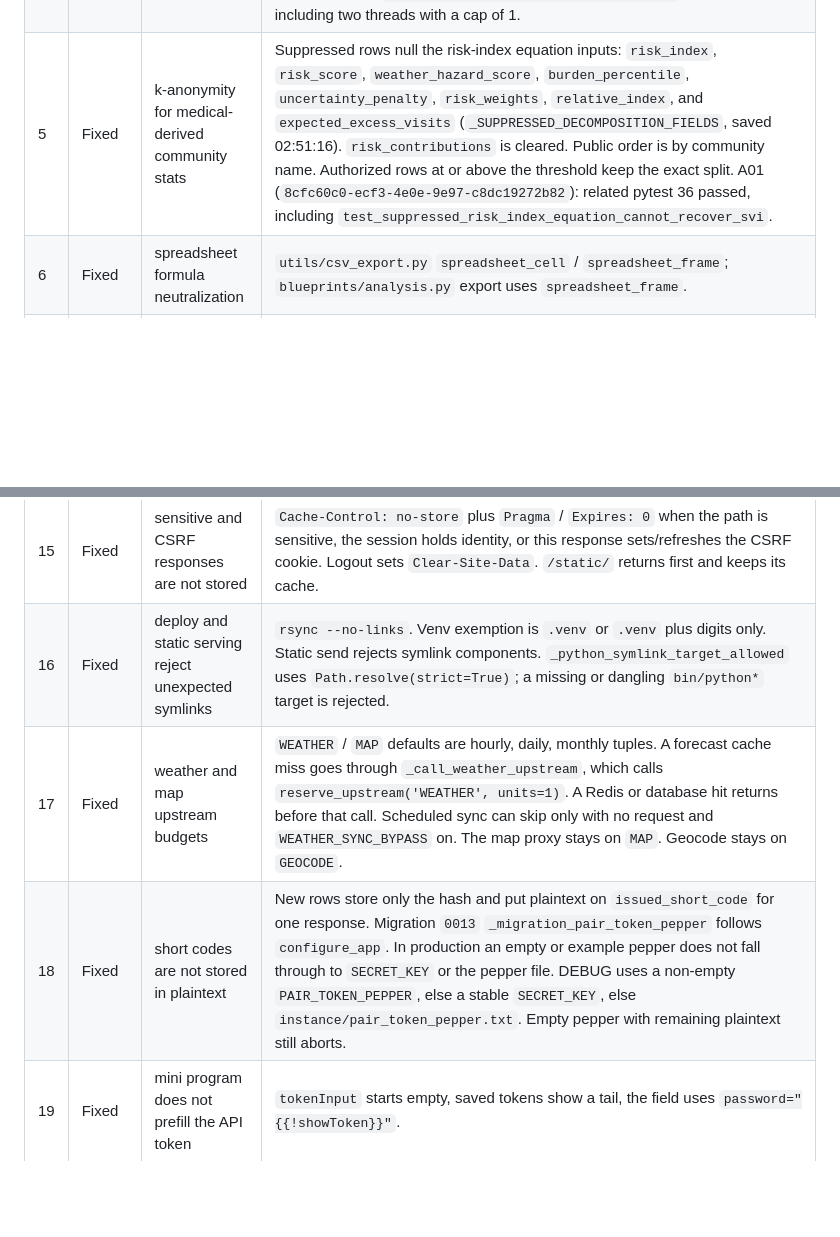
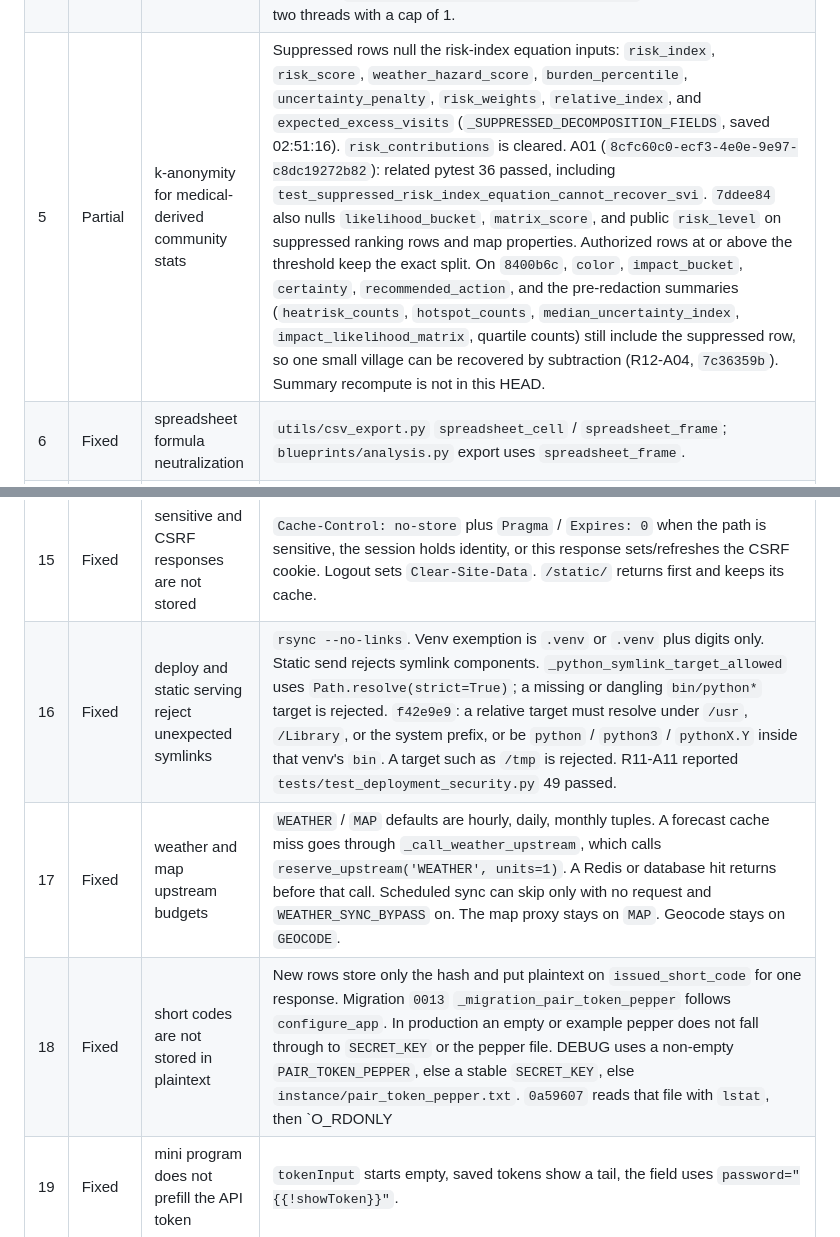
Before and after one commit to AlfWuxy/weather-Web, a Markdown page: docs/daybreak_23_checklist.md, 2 parts joined by grey strips. GitHub-like rendering; blank space fills up the shorter version.

```diff
--- a/docs/daybreak_23_checklist.md
+++ b/docs/daybreak_23_checklist.md
@@ -12,7 +12,7 @@ Status meanings: **Fixed** = the control is present in the current tree. **Parti
 | 2 | Fixed | bounded linear input sanitize | `utils/validators.py` caps at 4096, strips script/style with a linear scan, then bleach. |
 | 3 | Fixed | login hard-lock is username + IP | `services/public_service.py` `handle_login` checks `ip_key` / DB lock state before `check_password`. Username key remains telemetry. |
 | 4 | Fixed | usage quota, retention, serial token insert | `core/usage.py` still prunes inside a savepoint or a short transaction and does not commit the caller. `create_api_token` now counts and inserts in one write transaction: an idle session uses `BEGIN IMMEDIATE` (PostgreSQL keeps the advisory lock); an open caller transaction recounts inside `begin_nested()` and raises `UsageQuotaError` without committing. A failed SQLite write lock does not insert. `tests/test_usage_quota_transaction.py`: 12 passed, including two threads with a cap of 1. |
-| 5 | Fixed | k-anonymity for medical-derived community stats | Suppressed rows null the risk-index equation inputs: `risk_index`, `risk_score`, `weather_hazard_score`, `burden_percentile`, `uncertainty_penalty`, `risk_weights`, `relative_index`, and `expected_excess_visits` (`_SUPPRESSED_DECOMPOSITION_FIELDS`, saved 02:51:16). `risk_contributions` is cleared. Public order is by community name. Authorized rows at or above the threshold keep the exact split. A01 (`8cfc60c0-ecf3-4e0e-9e97-c8dc19272b82`): related pytest 36 passed, including `test_suppressed_risk_index_equation_cannot_recover_svi`. |
+| 5 | Partial | k-anonymity for medical-derived community stats | Suppressed rows null the risk-index equation inputs: `risk_index`, `risk_score`, `weather_hazard_score`, `burden_percentile`, `uncertainty_penalty`, `risk_weights`, `relative_index`, and `expected_excess_visits` (`_SUPPRESSED_DECOMPOSITION_FIELDS`, saved 02:51:16). `risk_contributions` is cleared. A01 (`8cfc60c0-ecf3-4e0e-9e97-c8dc19272b82`): related pytest 36 passed, including `test_suppressed_risk_index_equation_cannot_recover_svi`. `7ddee84` also nulls `likelihood_bucket`, `matrix_score`, and public `risk_level` on suppressed ranking rows and map properties. Authorized rows at or above the threshold keep the exact split. On `8400b6c`, `color`, `impact_bucket`, `certainty`, `recommended_action`, and the pre-redaction summaries (`heatrisk_counts`, `hotspot_counts`, `median_uncertainty_index`, `impact_likelihood_matrix`, quartile counts) still include the suppressed row, so one small village can be recovered by subtraction (R12-A04, `7c36359b`). Summary recompute is not in this HEAD. |
 | 6 | Fixed | spreadsheet formula neutralization | `utils/csv_export.py` `spreadsheet_cell` / `spreadsheet_frame`; `blueprints/analysis.py` export uses `spreadsheet_frame`. |
 | 7 | Fixed | hash-locked install as the app user | `scripts/deploy.sh` runs `pip install --require-hashes --only-binary=:all:` via `runuser -u '$APP_USER'`. `requirements.txt` is a hash lock (includes `gunicorn==27.0.0`). |
 | 8 | Fixed | pair action links are short-lived and revocable | TTL default 7 days. DB `short_code` is null; link builder is token-only. `GET /e/<token>` exchanges into `pair_action_grant` and returns 303. Revoke route exists and does not auto-reissue. |
@@ -23,9 +23,9 @@ Status meanings: **Fixed** = the control is present in the current tree. **Parti
 | 13 | Fixed | login username cannot inject log lines | Unsafe control characters are rejected before the lock key and the log line. `ControlCharLogFilter` / `sanitize_log_text` cover records that do get logged. |
 | 14 | Fixed | registration IP budget and one-time challenge | POST `/register` has per-hour and per-day IP limits, `reserve_registration`, and an HMAC session challenge. Challenge is on unless `REGISTER_CHALLENGE_REQUIRED` is off, and is skipped under `TESTING` unless tests opt in. |
 | 15 | Fixed | sensitive and CSRF responses are not stored | `Cache-Control: no-store` plus `Pragma` / `Expires: 0` when the path is sensitive, the session holds identity, or this response sets/refreshes the CSRF cookie. Logout sets `Clear-Site-Data`. `/static/` returns first and keeps its cache. |
-| 16 | Fixed | deploy and static serving reject unexpected symlinks | `rsync --no-links`. Venv exemption is `.venv` or `.venv` plus digits only. Static send rejects symlink components. `_python_symlink_target_allowed` uses `Path.resolve(strict=True)`; a missing or dangling `bin/python*` target is rejected. |
+| 16 | Fixed | deploy and static serving reject unexpected symlinks | `rsync --no-links`. Venv exemption is `.venv` or `.venv` plus digits only. Static send rejects symlink components. `_python_symlink_target_allowed` uses `Path.resolve(strict=True)`; a missing or dangling `bin/python*` target is rejected. `f42e9e9`: a relative target must resolve under `/usr`, `/Library`, or the system prefix, or be `python` / `python3` / `pythonX.Y` inside that venv's `bin`. A target such as `/tmp` is rejected. R11-A11 reported `tests/test_deployment_security.py` 49 passed. |
 | 17 | Fixed | weather and map upstream budgets | `WEATHER` / `MAP` defaults are hourly, daily, monthly tuples. A forecast cache miss goes through `_call_weather_upstream`, which calls `reserve_upstream('WEATHER', units=1)`. A Redis or database hit returns before that call. Scheduled sync can skip only with no request and `WEATHER_SYNC_BYPASS` on. The map proxy stays on `MAP`. Geocode stays on `GEOCODE`. |
-| 18 | Fixed | short codes are not stored in plaintext | New rows store only the hash and put plaintext on `issued_short_code` for one response. Migration `0013` `_migration_pair_token_pepper` follows `configure_app`. In production an empty or example pepper does not fall through to `SECRET_KEY` or the pepper file. DEBUG uses a non-empty `PAIR_TOKEN_PEPPER`, else a stable `SECRET_KEY`, else `instance/pair_token_pepper.txt`. Empty pepper with remaining plaintext still aborts. |
+| 18 | Fixed | short codes are not stored in plaintext | New rows store only the hash and put plaintext on `issued_short_code` for one response. Migration `0013` `_migration_pair_token_pepper` follows `configure_app`. In production an empty or example pepper does not fall through to `SECRET_KEY` or the pepper file. DEBUG uses a non-empty `PAIR_TOKEN_PEPPER`, else a stable `SECRET_KEY`, else `instance/pair_token_pepper.txt`. `0a59607` reads that file with `lstat`, then `O_RDONLY|O_NOFOLLOW` on the last component, then `fstat`. A symlink, a non-regular file, group/other read or write, or an owner other than the current uid returns empty; `PYTEST_CURRENT_TEST` or `TESTING` relaxes only the owner check. Empty pepper with remaining plaintext still aborts. The file has 17 cases; R12-A02 reported those 17 passed. |
 | 19 | Fixed | mini program does not prefill the API token | `tokenInput` starts empty, saved tokens show a tail, the field uses `password="{{!showToken}}"`. |
 | 20 | Fixed | HSTS on HTTPS | Nginx 443 adds `Strict-Transport-Security: max-age=31536000; includeSubDomains`. Flask adds HSTS only when `HSTS_ENABLED` is on. |
 | 21 | Fixed | AMap isolated from the app origin | `community_risk.html` iframe: `sandbox="allow-scripts"`, no `allow-same-origin`, `src` is `/static/amap-sandbox.html`, `postMessage` checks `channel === 'amap-sandbox'`. Referrer policy on the iframe is `strict-origin`. |
```
Also changed, not shown: other parts of docs/daybreak_23_checklist.md (+15 -4 lines).
